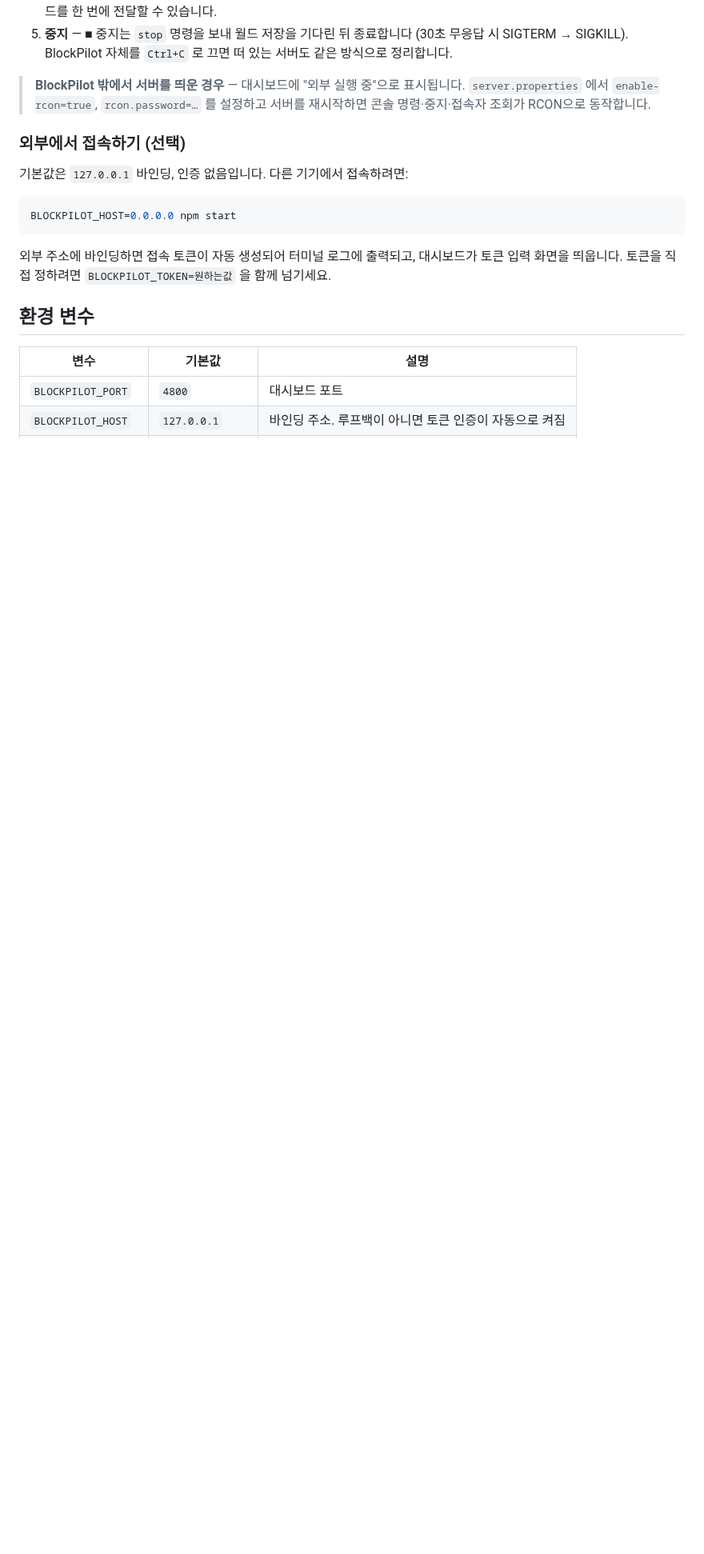
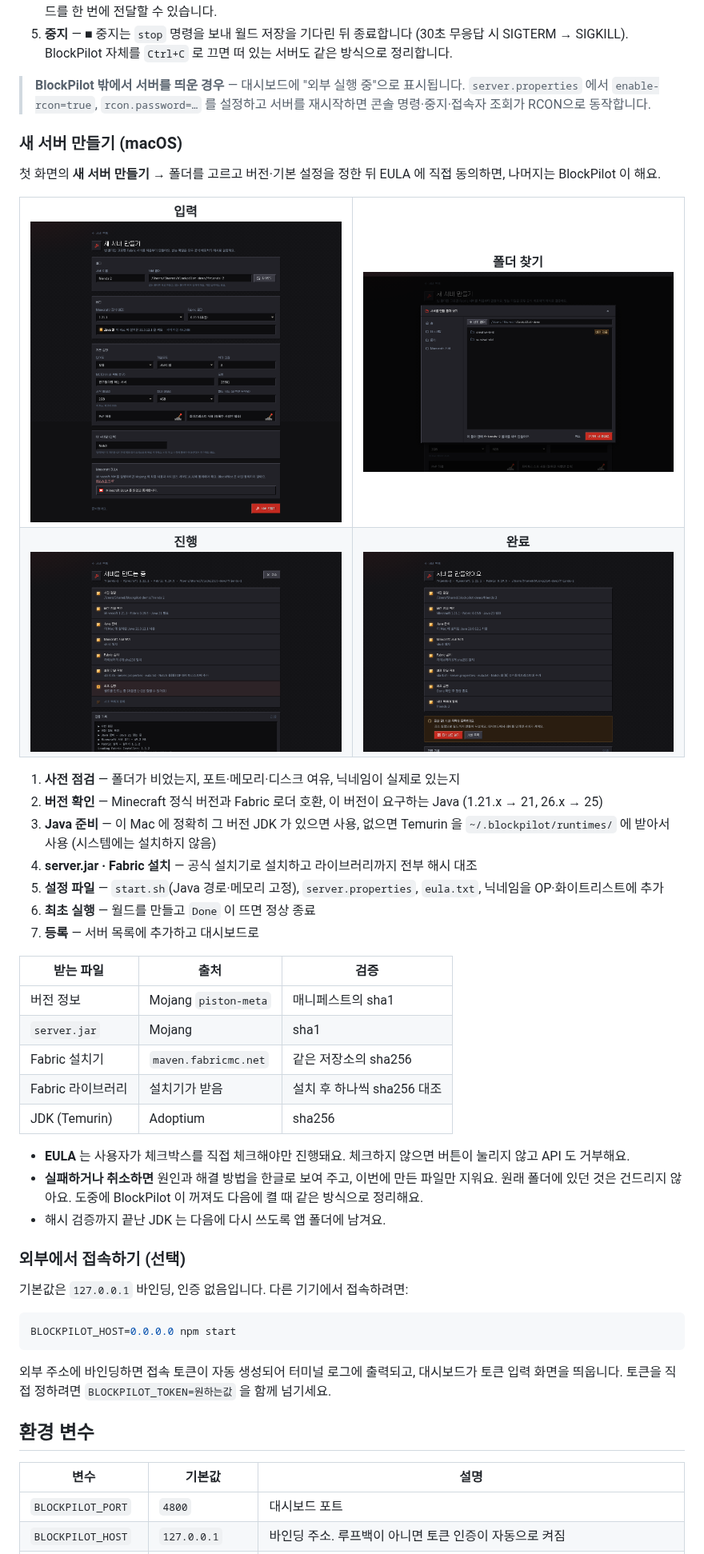
Before and after one commit to sjc4197/BlockPilot, a Markdown page: README.md, the part around one of its changes. Shown at 80% size. Rendered like a GitHub page; pictures changed too: docs/screenshots/10-new-form.png (added), docs/screenshots/11-new-picker.png (added), docs/screenshots/12-new-progress.png (added); blank space fills up the shorter version.

```diff
--- a/README.md
+++ b/README.md
@@ -99,6 +110,41 @@ npm start
 
 > **BlockPilot 밖에서 서버를 띄운 경우** — 대시보드에 "외부 실행 중"으로 표시됩니다. `server.properties` 에서 `enable-rcon=true`, `rcon.password=…` 를 설정하고 서버를 재시작하면 콘솔 명령·중지·접속자 조회가 RCON으로 동작합니다.
 
+### 새 서버 만들기 (macOS)
+
+첫 화면의 **새 서버 만들기** → 폴더를 고르고 버전·기본 설정을 정한 뒤 EULA 에 직접 동의하면, 나머지는 BlockPilot 이 해요.
+
+<table>
+  <tr>
+    <td align="center"><b>입력</b><br><img src="docs/screenshots/10-new-form.png" width="420"></td>
+    <td align="center"><b>폴더 찾기</b><br><img src="docs/screenshots/11-new-picker.png" width="420"></td>
+  </tr>
+  <tr>
+    <td align="center"><b>진행</b><br><img src="docs/screenshots/12-new-progress.png" width="420"></td>
+    <td align="center"><b>완료</b><br><img src="docs/screenshots/13-new-done.png" width="420"></td>
+  </tr>
+</table>
+
+1. **사전 점검** — 폴더가 비었는지, 포트·메모리·디스크 여유, 닉네임이 실제로 있는지
+2. **버전 확인** — Minecraft 정식 버전과 Fabric 로더 호환, 이 버전이 요구하는 Java (1.21.x → 21, 26.x → 25)
+3. **Java 준비** — 이 Mac 에 정확히 그 버전 JDK 가 있으면 사용, 없으면 Temurin 을 `~/.blockpilot/runtimes/` 에 받아서 사용 (시스템에는 설치하지 않음)
+4. **server.jar · Fabric 설치** — 공식 설치기로 설치하고 라이브러리까지 전부 해시 대조
+5. **설정 파일** — `start.sh`(Java 경로·메모리 고정), `server.properties`, `eula.txt`, 닉네임을 OP·화이트리스트에 추가
+6. **최초 실행** — 월드를 만들고 `Done` 이 뜨면 정상 종료
+7. **등록** — 서버 목록에 추가하고 대시보드로
+
+| 받는 파일 | 출처 | 검증 |
+|---|---|---|
+| 버전 정보 | Mojang `piston-meta` | 매니페스트의 sha1 |
+| `server.jar` | Mojang | sha1 |
+| Fabric 설치기 | `maven.fabricmc.net` | 같은 저장소의 sha256 |
+| Fabric 라이브러리 | 설치기가 받음 | 설치 후 하나씩 sha256 대조 |
+| JDK (Temurin) | Adoptium | sha256 |
+
+- **EULA** 는 사용자가 체크박스를 직접 체크해야만 진행돼요. 체크하지 않으면 버튼이 눌리지 않고 API 도 거부해요.
+- **실패하거나 취소하면** 원인과 해결 방법을 한글로 보여 주고, 이번에 만든 파일만 지워요. 원래 폴더에 있던 것은 건드리지 않아요. 도중에 BlockPilot 이 꺼져도 다음에 켤 때 같은 방식으로 정리해요.
+- 해시 검증까지 끝난 JDK 는 다음에 다시 쓰도록 앱 폴더에 남겨요.
+
 ### 외부에서 접속하기 (선택)
 
 기본값은 `127.0.0.1` 바인딩, 인증 없음입니다. 다른 기기에서 접속하려면:
```
Also changed, not shown: other parts of README.md (+25 -7 lines), docs/screenshots/01-servers.png.
